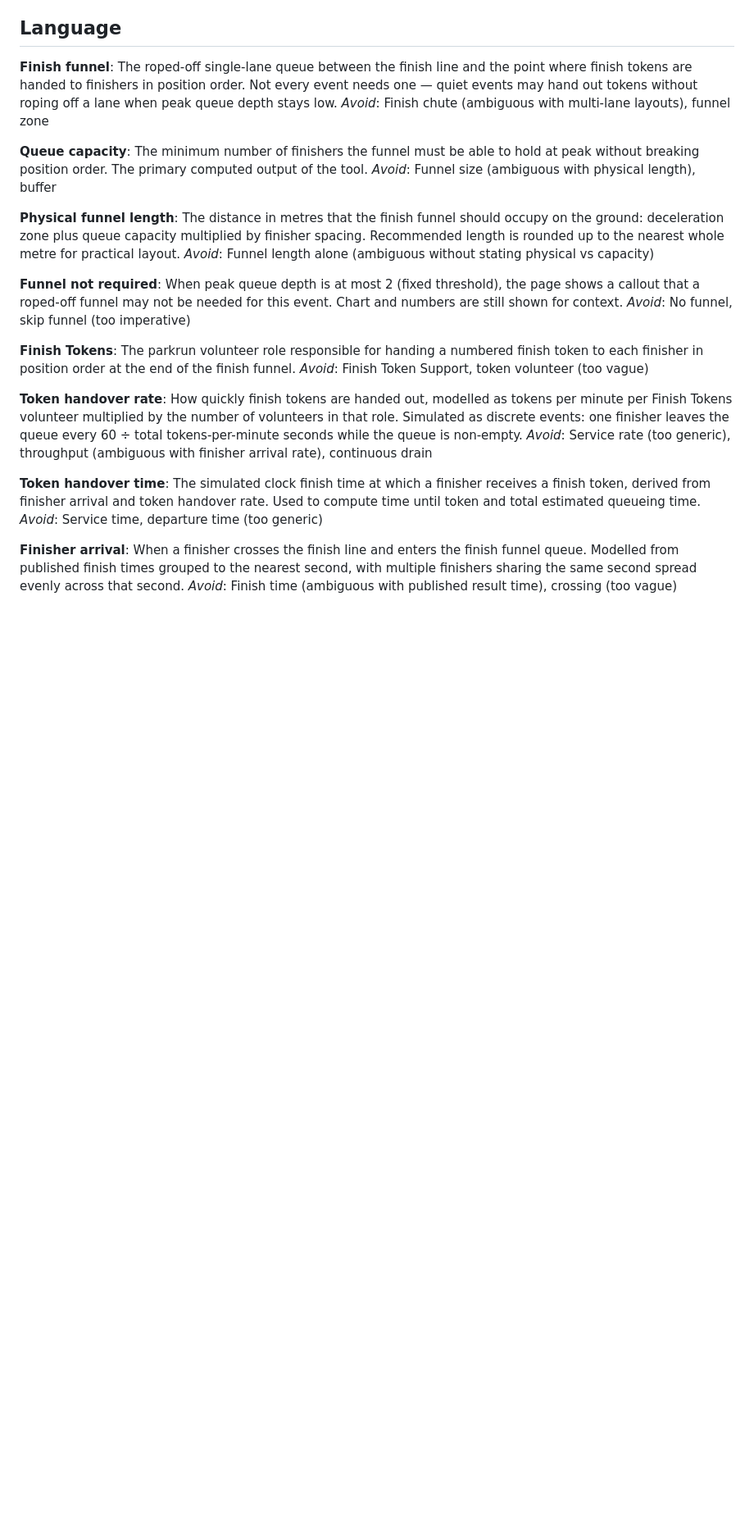
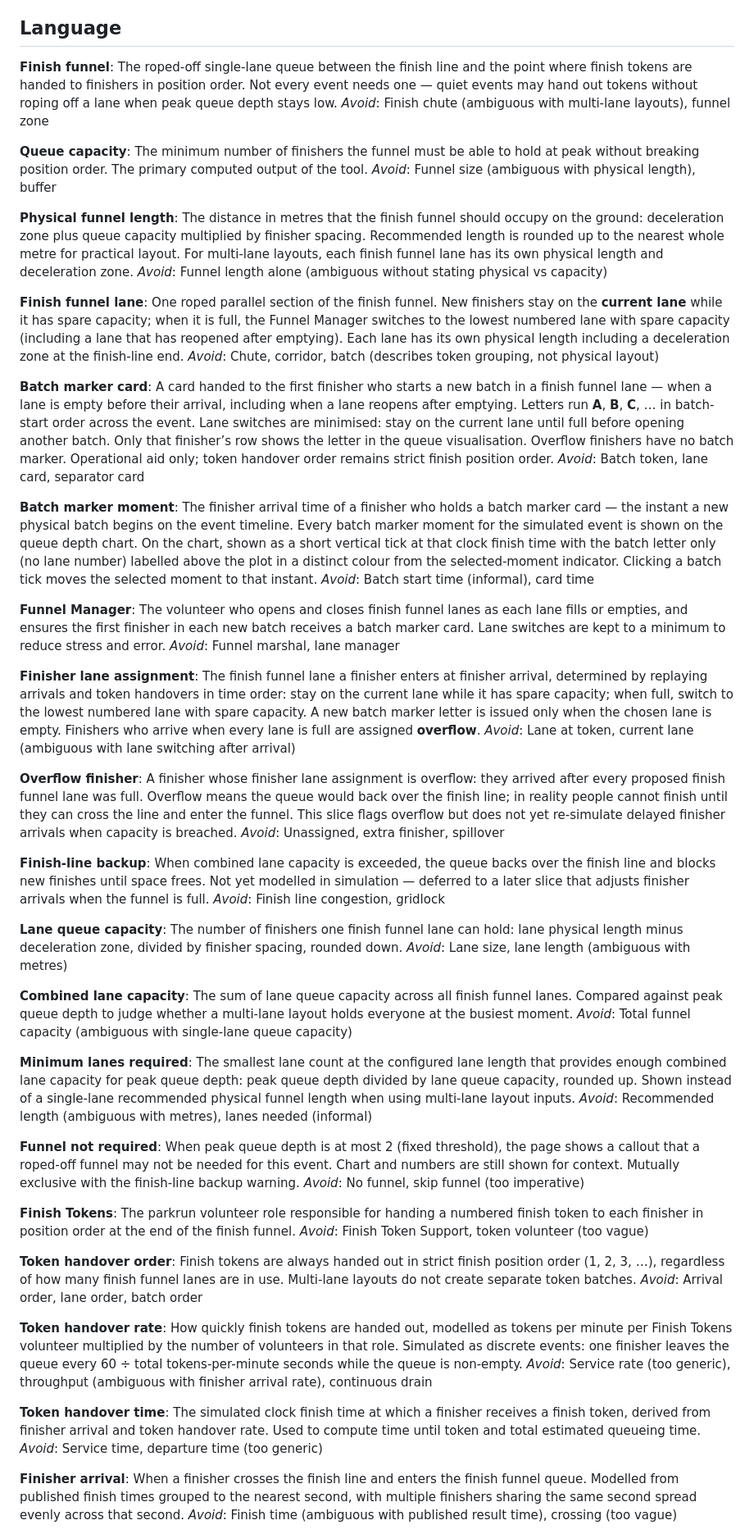
Before and after one commit to johnsyweb/finish-funnel, a Markdown page: CONTEXT.md, the part around one of its changes. Shown at 82% size. Drawn GitHub-style; blank space fills up the shorter version.

Commit message:
docs: extend glossary for multi-lane finish funnel layout
Add terms for lanes, batch markers, overflow, finish-line backup, and
batch marker moments on the queue depth chart timeline.

```diff
--- a/CONTEXT.md
+++ b/CONTEXT.md
@@ -13,16 +13,60 @@ The minimum number of finishers the funnel must be able to hold at peak without
 _Avoid_: Funnel size (ambiguous with physical length), buffer
 
 **Physical funnel length**:
-The distance in metres that the finish funnel should occupy on the ground: deceleration zone plus queue capacity multiplied by finisher spacing. Recommended length is rounded up to the nearest whole metre for practical layout.
+The distance in metres that the finish funnel should occupy on the ground: deceleration zone plus queue capacity multiplied by finisher spacing. Recommended length is rounded up to the nearest whole metre for practical layout. For multi-lane layouts, each finish funnel lane has its own physical length and deceleration zone.
 _Avoid_: Funnel length alone (ambiguous without stating physical vs capacity)
 
+**Finish funnel lane**:
+One roped parallel section of the finish funnel. New finishers stay on the **current lane** while it has spare capacity; when it is full, the Funnel Manager switches to the lowest numbered lane with spare capacity (including a lane that has reopened after emptying). Each lane has its own physical length including a deceleration zone at the finish-line end.
+_Avoid_: Chute, corridor, batch (describes token grouping, not physical layout)
+
+**Batch marker card**:
+A card handed to the first finisher who starts a new batch in a finish funnel lane — when a lane is empty before their arrival, including when a lane reopens after emptying. Letters run **A**, **B**, **C**, … in batch-start order across the event. Lane switches are minimised: stay on the current lane until full before opening another batch. Only that finisher’s row shows the letter in the queue visualisation. Overflow finishers have no batch marker. Operational aid only; token handover order remains strict finish position order.
+_Avoid_: Batch token, lane card, separator card
+
+**Batch marker moment**:
+The finisher arrival time of a finisher who holds a batch marker card — the instant a new physical batch begins on the event timeline. Every batch marker moment for the simulated event is shown on the queue depth chart. On the chart, shown as a short vertical tick at that clock finish time with the batch letter only (no lane number) labelled above the plot in a distinct colour from the selected-moment indicator. Clicking a batch tick moves the selected moment to that instant.
+_Avoid_: Batch start time (informal), card time
+
+**Funnel Manager**:
+The volunteer who opens and closes finish funnel lanes as each lane fills or empties, and ensures the first finisher in each new batch receives a batch marker card. Lane switches are kept to a minimum to reduce stress and error.
+_Avoid_: Funnel marshal, lane manager
+
+**Finisher lane assignment**:
+The finish funnel lane a finisher enters at finisher arrival, determined by replaying arrivals and token handovers in time order: stay on the current lane while it has spare capacity; when full, switch to the lowest numbered lane with spare capacity. A new batch marker letter is issued only when the chosen lane is empty. Finishers who arrive when every lane is full are assigned **overflow**.
+_Avoid_: Lane at token, current lane (ambiguous with lane switching after arrival)
+
+**Overflow finisher**:
+A finisher whose finisher lane assignment is overflow: they arrived after every proposed finish funnel lane was full. Overflow means the queue would back over the finish line; in reality people cannot finish until they can cross the line and enter the funnel. This slice flags overflow but does not yet re-simulate delayed finisher arrivals when capacity is breached.
+_Avoid_: Unassigned, extra finisher, spillover
+
+**Finish-line backup**:
+When combined lane capacity is exceeded, the queue backs over the finish line and blocks new finishes until space frees. Not yet modelled in simulation — deferred to a later slice that adjusts finisher arrivals when the funnel is full.
+_Avoid_: Finish line congestion, gridlock
+
+**Lane queue capacity**:
+The number of finishers one finish funnel lane can hold: lane physical length minus deceleration zone, divided by finisher spacing, rounded down.
+_Avoid_: Lane size, lane length (ambiguous with metres)
+
+**Combined lane capacity**:
+The sum of lane queue capacity across all finish funnel lanes. Compared against peak queue depth to judge whether a multi-lane layout holds everyone at the busiest moment.
+_Avoid_: Total funnel capacity (ambiguous with single-lane queue capacity)
+
+**Minimum lanes required**:
+The smallest lane count at the configured lane length that provides enough combined lane capacity for peak queue depth: peak queue depth divided by lane queue capacity, rounded up. Shown instead of a single-lane recommended physical funnel length when using multi-lane layout inputs.
+_Avoid_: Recommended length (ambiguous with metres), lanes needed (informal)
+
 **Funnel not required**:
-When peak queue depth is at most 2 (fixed threshold), the page shows a callout that a roped-off funnel may not be needed for this event. Chart and numbers are still shown for context.
+When peak queue depth is at most 2 (fixed threshold), the page shows a callout that a roped-off funnel may not be needed for this event. Chart and numbers are still shown for context. Mutually exclusive with the finish-line backup warning.
 _Avoid_: No funnel, skip funnel (too imperative)
 
 **Finish Tokens**:
 The parkrun volunteer role responsible for handing a numbered finish token to each finisher in position order at the end of the finish funnel.
 _Avoid_: Finish Token Support, token volunteer (too vague)
+
+**Token handover order**:
+Finish tokens are always handed out in strict finish position order (1, 2, 3, …), regardless of how many finish funnel lanes are in use. Multi-lane layouts do not create separate token batches.
+_Avoid_: Arrival order, lane order, batch order
 
 **Token handover rate**:
 How quickly finish tokens are handed out, modelled as tokens per minute per Finish Tokens volunteer multiplied by the number of volunteers in that role. Simulated as discrete events: one finisher leaves the queue every 60 ÷ total tokens-per-minute seconds while the queue is non-empty.
```
Also changed, not shown: other parts of CONTEXT.md (+3 -3 lines).
